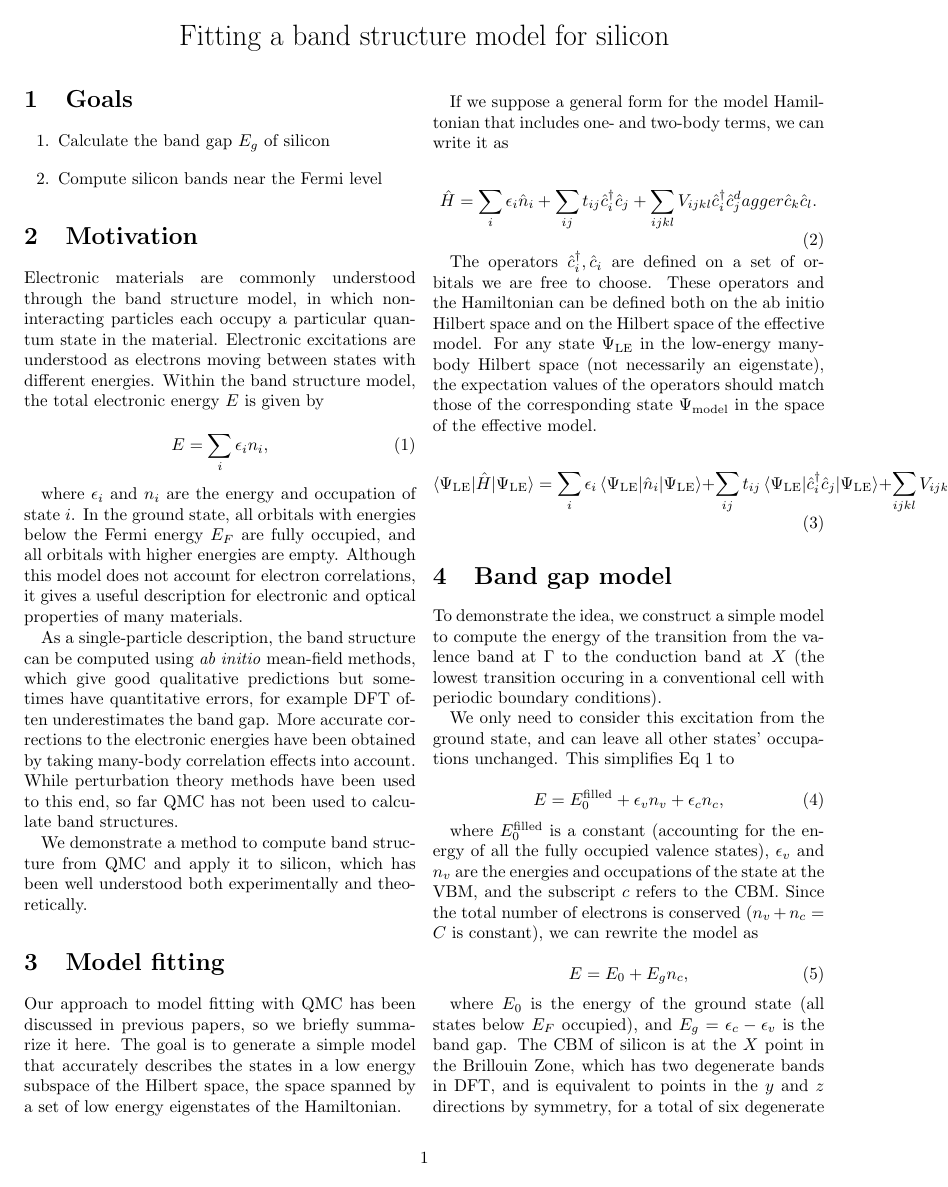
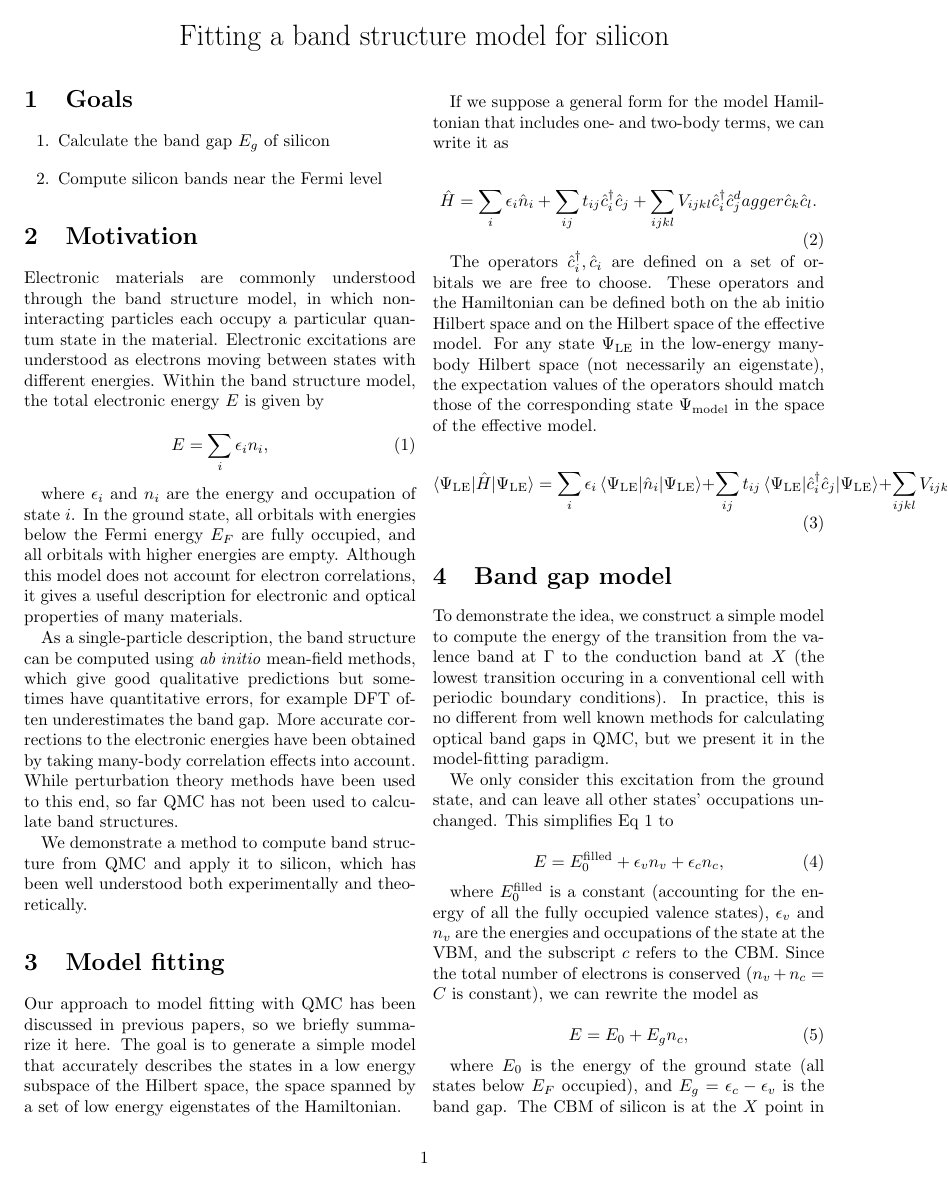
Before and after one commit to willwheelera/si_model_fitting, a LaTeX document (notes/si_model_fitting.tex): page 1 of 4. Compiled offline with pdfLaTeX.

Commit message:
Minor edits to notes

```diff
--- a/notes/si_model_fitting.tex
+++ b/notes/si_model_fitting.tex
@@ -60,8 +60,9 @@ For any state $\Psi_{\rm LE}$ in the low-energy many-body Hilbert space (not nec
 \section{Band gap model}
 
 To demonstrate the idea, we construct a simple model to compute the energy of the transition from the valence band at $\Gamma$ to the conduction band at $X$ (the lowest transition occuring in a conventional cell with periodic boundary conditions).
+In practice, this is no different from well known methods for calculating optical band gaps in QMC, but we present it in the model-fitting paradigm.
 
-We only need to consider this excitation from the ground state, and can leave all other states' occupations unchanged.
+We only consider this excitation from the ground state, and can leave all other states' occupations unchanged.
 This simplifies Eq \ref{eq:bsm} to
 
 \begin{equation}
```
